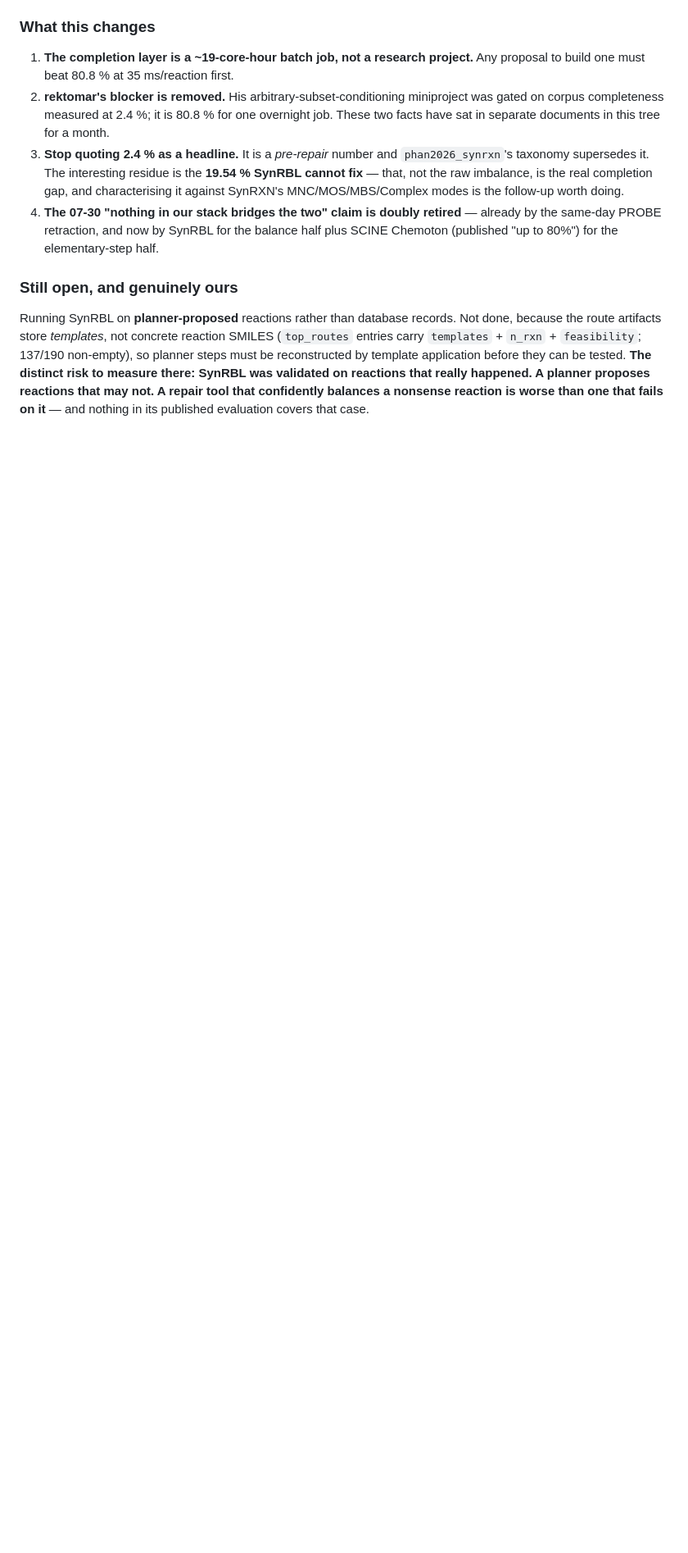
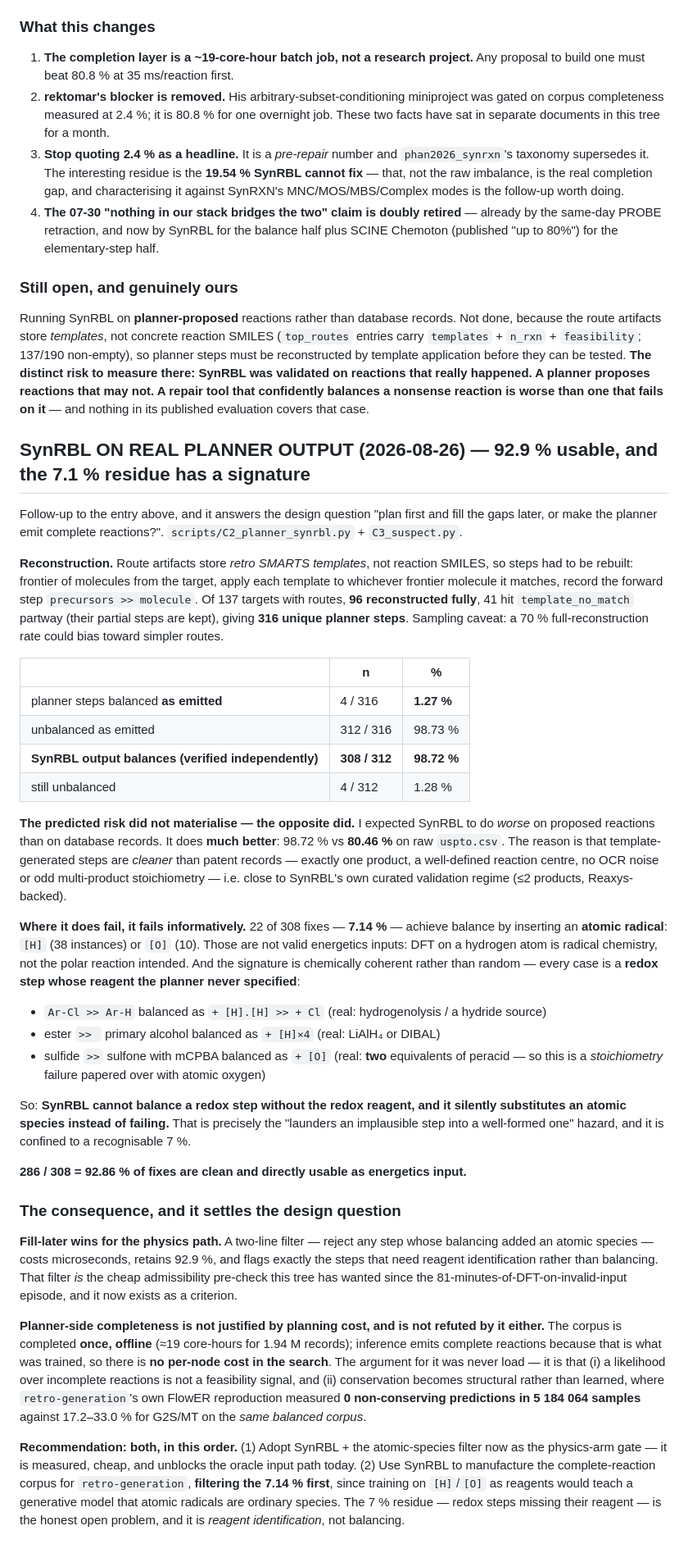
Before and after one commit to smidl/Chemie, a Markdown page: coordination/synthesis.md, the part around the change. Shown at 82% size. Rendered like a GitHub page; blank space fills up the shorter version.

Commit message:
measure: SynRBL on real planner steps -- 98.7% fixed, 92.9% usable, 7.1% via atomic radicals
Reconstructed 316 planner steps from retro templates (96/137 targets fully).
Balanced as emitted 1.27%; SynRBL fixes 98.72% -- much BETTER than the 80.46% on
raw uspto.csv, because template-generated steps are cleaner than patent records.

The predicted 'launders nonsense' risk is real but confined and has a signature:
22/308 fixes (7.14%) insert [H] or [O] atomic radicals, and every case is a redox
step whose reagent the planner never specified. Rejecting those is a two-line
filter retaining 92.9% -- the cheap admissibility pre-check we have wanted.

Settles the design question: fill-later wins for the physics path; planner-side
completeness costs nothing at search time and is justified by likelihood
semantics and structural conservation, not by load.

Co-Authored-By: Claude Opus 5 (1M context) <noreply@anthropic.com>

```diff
--- a/coordination/synthesis.md
+++ b/coordination/synthesis.md
@@ -1563,3 +1563,67 @@ template application before they can be tested. **The distinct risk to measure t
 validated on reactions that really happened. A planner proposes reactions that may not. A repair tool
 that confidently balances a nonsense reaction is worse than one that fails on it** — and nothing in
 its published evaluation covers that case.
+
+## SynRBL ON REAL PLANNER OUTPUT (2026-08-26) — 92.9 % usable, and the 7.1 % residue has a signature
+
+Follow-up to the entry above, and it answers the design question "plan first and fill the gaps later,
+or make the planner emit complete reactions?". `scripts/C2_planner_synrbl.py` + `C3_suspect.py`.
+
+**Reconstruction.** Route artifacts store *retro SMARTS templates*, not reaction SMILES, so steps had
+to be rebuilt: frontier of molecules from the target, apply each template to whichever frontier
+molecule it matches, record the forward step `precursors >> molecule`. Of 137 targets with routes,
+**96 reconstructed fully**, 41 hit `template_no_match` partway (their partial steps are kept), giving
+**316 unique planner steps**. Sampling caveat: a 70 % full-reconstruction rate could bias toward
+simpler routes.
+
+| | n | % |
+|---|---|---|
+| planner steps balanced **as emitted** | 4 / 316 | **1.27 %** |
+| unbalanced as emitted | 312 / 316 | 98.73 % |
+| **SynRBL output balances (verified independently)** | **308 / 312** | **98.72 %** |
+| still unbalanced | 4 / 312 | 1.28 % |
+
+**The predicted risk did not materialise — the opposite did.** I expected SynRBL to do *worse* on
+proposed reactions than on database records. It does **much better**: 98.72 % vs **80.46 %** on raw
+`uspto.csv`. The reason is that template-generated steps are *cleaner* than patent records — exactly
+one product, a well-defined reaction centre, no OCR noise or odd multi-product stoichiometry — i.e.
+close to SynRBL's own curated validation regime (≤2 products, Reaxys-backed).
+
+**Where it does fail, it fails informatively.** 22 of 308 fixes — **7.14 %** — achieve balance by
+inserting an **atomic radical**: `[H]` (38 instances) or `[O]` (10). Those are not valid energetics
+inputs: DFT on a hydrogen atom is radical chemistry, not the polar reaction intended. And the
+signature is chemically coherent rather than random — every case is a **redox step whose reagent the
+planner never specified**:
+
+- `Ar-Cl >> Ar-H` balanced as `+ [H].[H] >> + Cl` (real: hydrogenolysis / a hydride source)
+- ester `>> ` primary alcohol balanced as `+ [H]×4` (real: LiAlH₄ or DIBAL)
+- sulfide `>>` sulfone with mCPBA balanced as `+ [O]` (real: **two** equivalents of peracid — so this
+  is a *stoichiometry* failure papered over with atomic oxygen)
+
+So: **SynRBL cannot balance a redox step without the redox reagent, and it silently substitutes an
+atomic species instead of failing.** That is precisely the "launders an implausible step into a
+well-formed one" hazard, and it is confined to a recognisable 7 %.
+
+**286 / 308 = 92.86 % of fixes are clean and directly usable as energetics input.**
+
+### The consequence, and it settles the design question
+
+**Fill-later wins for the physics path.** A two-line filter — reject any step whose balancing added an
+atomic species — costs microseconds, retains 92.9 %, and flags exactly the steps that need reagent
+identification rather than balancing. That filter *is* the cheap admissibility pre-check this tree has
+wanted since the 81-minutes-of-DFT-on-invalid-input episode, and it now exists as a criterion.
+
+**Planner-side completeness is not justified by planning cost, and is not refuted by it either.** The
+corpus is completed **once, offline** (≈19 core-hours for 1.94 M records); inference emits complete
+reactions because that is what was trained, so there is **no per-node cost in the search**. The
+argument for it was never load — it is that (i) a likelihood over incomplete reactions is not a
+feasibility signal, and (ii) conservation becomes structural rather than learned, where
+`retro-generation`'s own FlowER reproduction measured **0 non-conserving predictions in 5 184 064
+samples** against 17.2–33.0 % for G2S/MT on the *same balanced corpus*.
+
+**Recommendation: both, in this order.** (1) Adopt SynRBL + the atomic-species filter now as the
+physics-arm gate — it is measured, cheap, and unblocks the oracle input path today. (2) Use SynRBL to
+manufacture the complete-reaction corpus for `retro-generation`, **filtering the 7.14 % first**, since
+training on `[H]`/`[O]` as reagents would teach a generative model that atomic radicals are ordinary
+species. The 7 % residue — redox steps missing their reagent — is the honest open problem, and it is
+*reagent identification*, not balancing.
```
